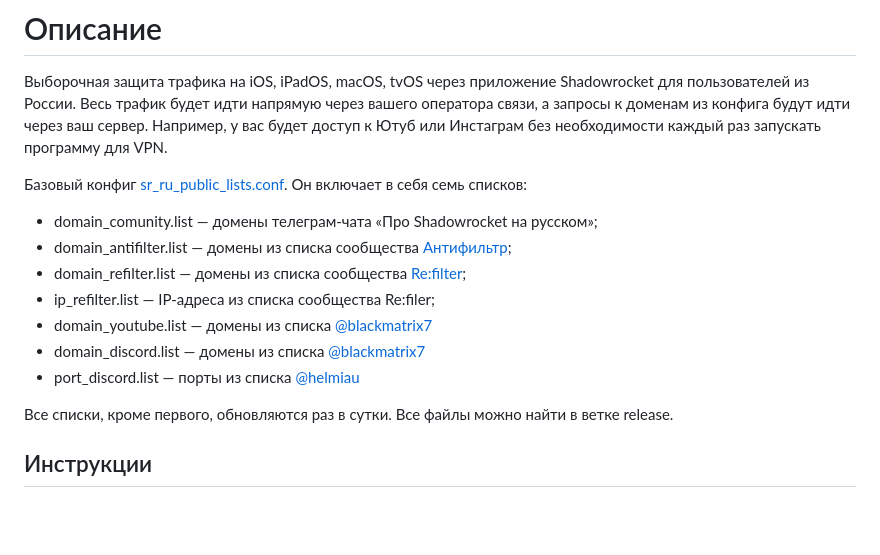
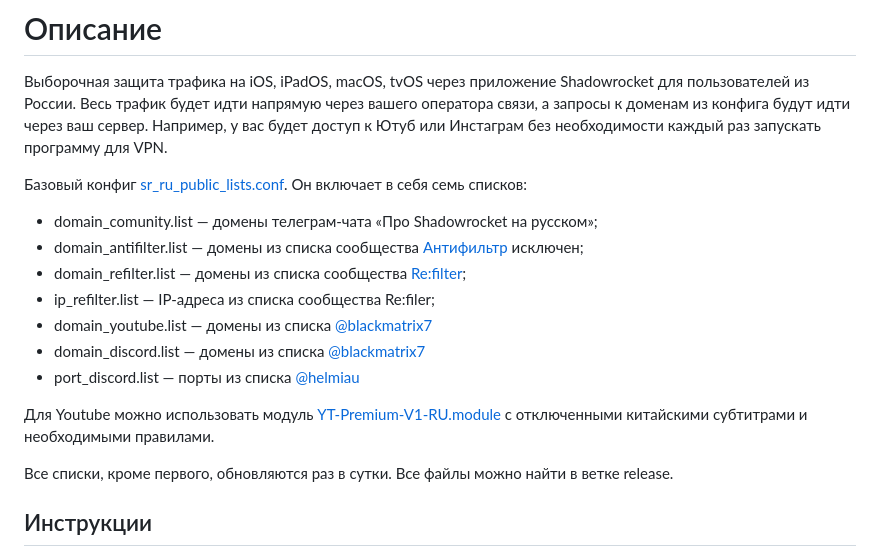
Before and after one commit to misha-tgshv/shadowrocket-configuration-file, a Markdown page: README.md, the part around the change. Rendered like a GitHub page; blank space fills up the shorter version.

Commit message:
Update README.md
Disable domain_antifilter.list

```diff
--- a/README.md
+++ b/README.md
@@ -3,12 +3,14 @@
 
 Базовый конфиг [sr_ru_public_lists.conf](https://raw.githubusercontent.com/misha-tgshv/shadowrocket-configuration-file/refs/heads/release/conf/sr_ru_public_lists.conf). Он включает в себя семь списков:
 * domain_comunity.list — домены телеграм-чата «Про Shadowrocket на русском»;
-* domain_antifilter.list — домены из списка сообщества [Антифильтр](https://community.antifilter.download);
+* domain_antifilter.list — домены из списка сообщества [Антифильтр](https://community.antifilter.download) исключен;
 * domain_refilter.list — домены из списка сообщества [Re:filter](https://github.com/1andrevich/Re-filter-lists);
 * ip_refilter.list — IP-адреса из списка сообщества Re:filer;
 * domain_youtube.list — домены из списка [@blackmatrix7](https://raw.githubusercontent.com/dsvip/Quantumult-X/dec9019816ba55897c162c3dbd3ac997ac160f09/blackmatrix7/rule/Shadowrocket/YouTube.list)
 * domain_discord.list — домены из списка [@blackmatrix7](https://raw.githubusercontent.com/blackmatrix7/ios_rule_script/refs/heads/master/rule/Shadowrocket/Discord/Discord.list)
 * port_discord.list — порты из списка [@helmiau](https://github.com/helmiau/clashrules/blob/main/shadowrocket/Game_Discord_Ports.list)
+
+Для Youtube можно использовать модуль [YT-Premium-V1-RU.module](https://raw.githubusercontent.com/misha-tgshv/shadowrocket-configuration-file/refs/heads/release/modules/YT-Premium-V1-RU.module) с отключенными китайскими субтитрами и необходимыми правилами.
 
 Все списки, кроме первого, обновляются раз в сутки. Все файлы можно найти в ветке release.
 
```
